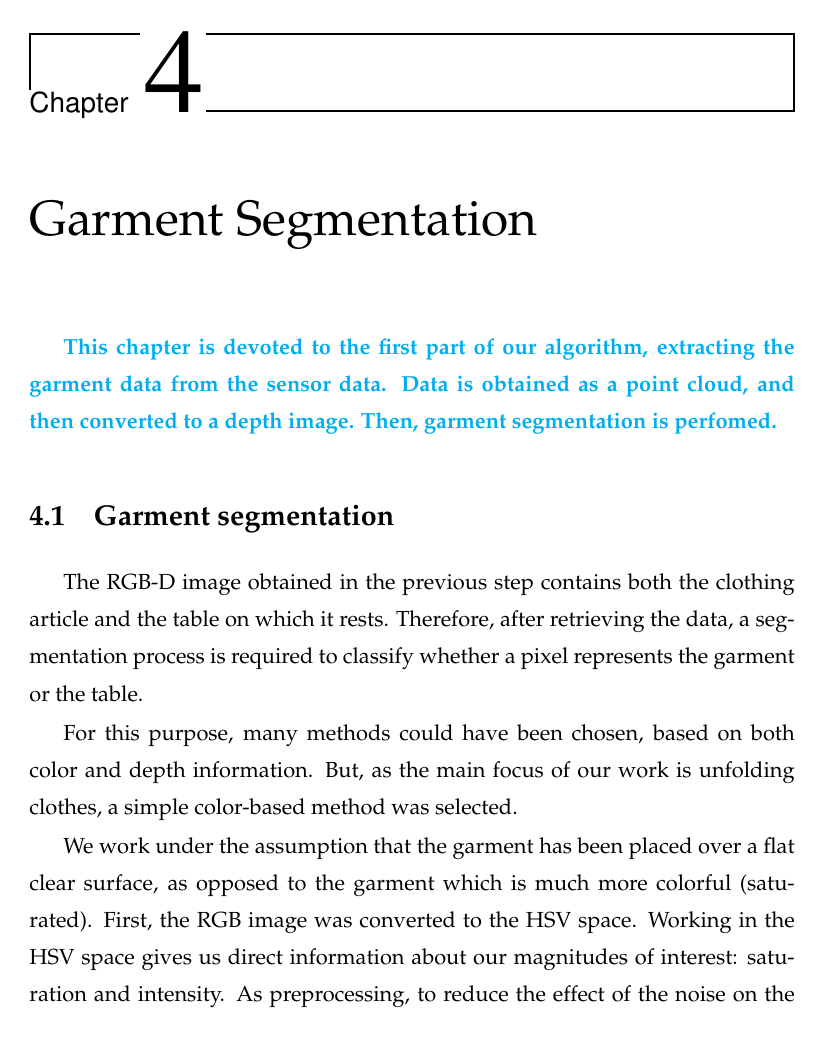
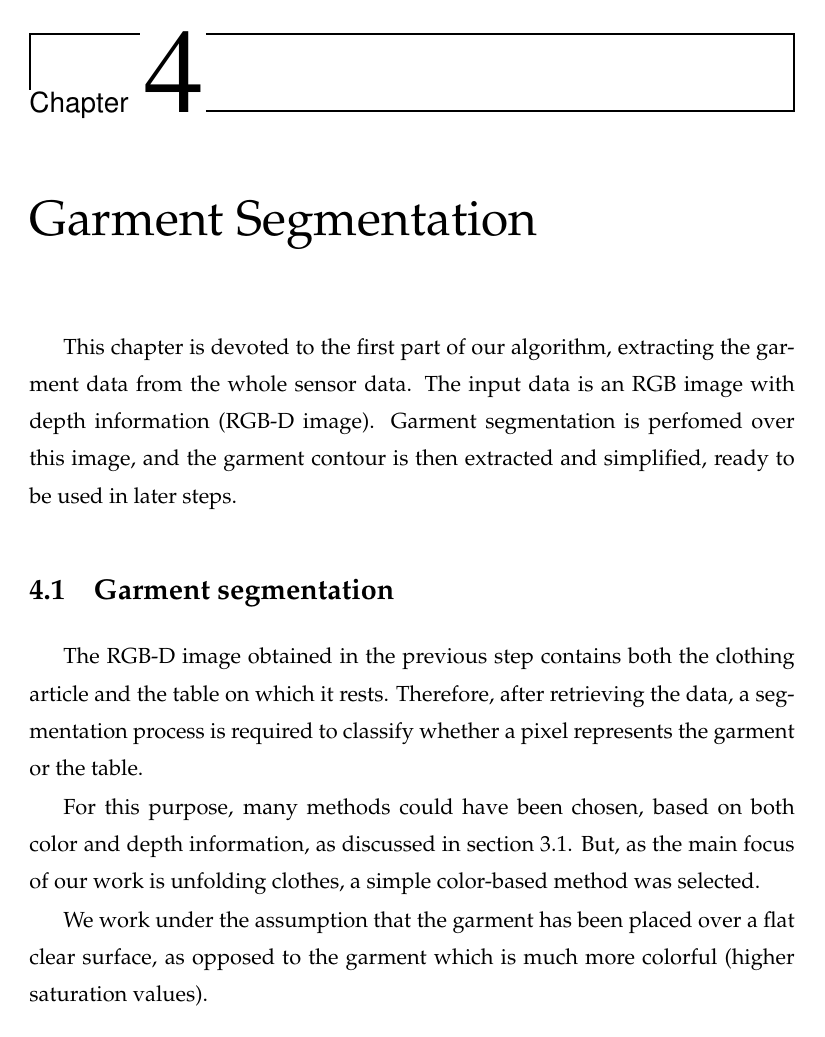
Before and after one commit to David-Estevez/master-thesis, a LaTeX thesis (master_thesis.tex, which reads algorithm_01.tex): page 33 of 55. Compiled offline with pdfLaTeX.

Commit message:
Review candidate

```diff
--- a/algorithm_01.tex
+++ b/algorithm_01.tex
@@ -1,15 +1,15 @@
 \chapter{Garment Segmentation}
 \label{garment_segmentation}
-\comment{
-This chapter is devoted to the first part of our algorithm, extracting the garment data from the sensor data. Data is obtained as a point cloud, and then converted to a depth image. Then, garment segmentation is perfomed.
-}
+
+This chapter is devoted to the first part of our algorithm, extracting the garment data from the whole sensor data. The input data is an RGB image with depth information (RGB-D image). Garment segmentation is perfomed over this image, and the garment contour is then extracted and simplified, ready to be used in later steps.
+
 
 \section{Garment segmentation}
 \label{garment_segmentation_mask}
 
 The RGB-D image obtained in the previous step contains both the clothing article and the table on which it rests. Therefore, after retrieving the data, a segmentation process is required to classify whether a pixel represents the garment or the table.
 
-For this purpose, many methods could have been chosen, based on both color and depth information. But, as the main focus of our work is unfolding clothes, a simple color-based method was selected.
+For this purpose, many methods could have been chosen, based on both color and depth information, as discussed in section \ref{architecture:garment_segmentation}. But, as the main focus of our work is unfolding clothes, a simple color-based method was selected.
 
-We work under the assumption that the garment has been placed over a flat clear surface, as opposed to the garment which is much more colorful (saturated). First, the RGB image was converted to the HSV space. Working in the HSV space gives us direct information about our magnitudes of interest: saturation and intensity. As preprocessing, to reduce the effect of the noise on the segmentation process, a convolution with a 5x5 Gaussian kernel with $\sigma=1.1$ is computed on the saturation (S) and value (V) channels of the HSV image.
+We work under the assumption that the garment has been placed over a flat clear surface, as opposed to the garment which is much more colorful (higher saturation values).
 
```
Also changed, not shown: architecture.tex (+2 -0 lines), algorithm_01.tex (10 more changed lines).
